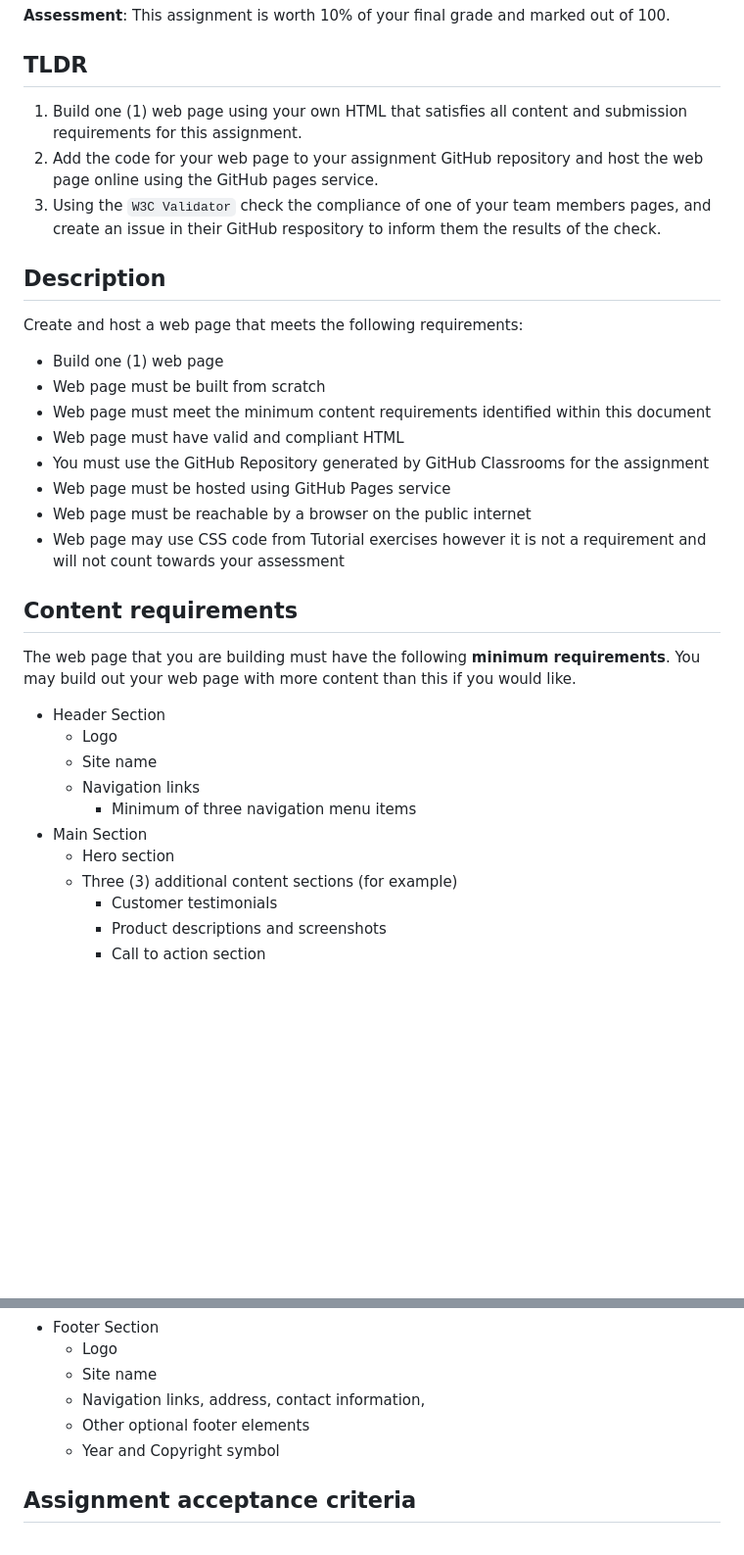
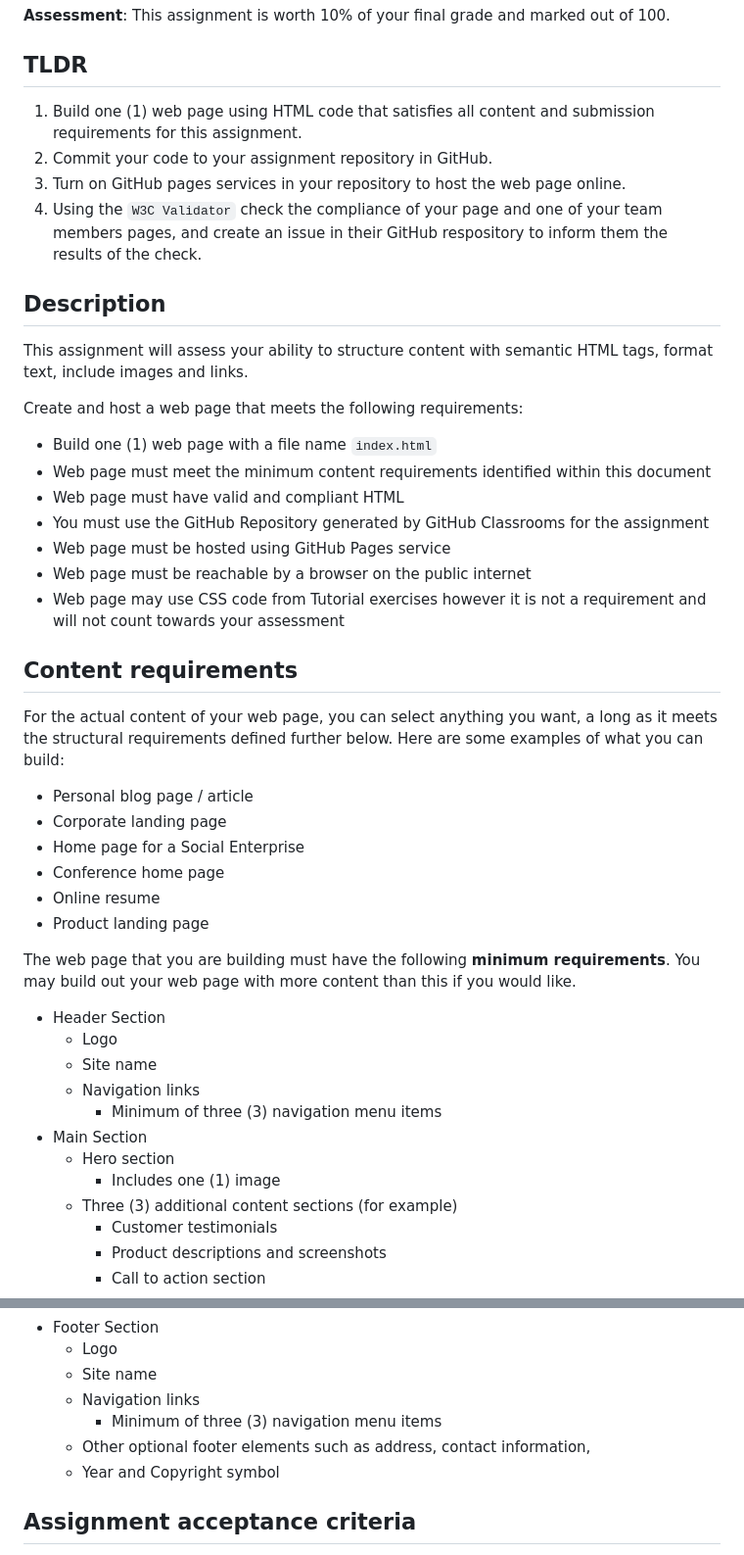
Before and after one commit to Carleton-BIT/template-assignment-01-IRM1005, a Markdown page: README.md, 2 parts joined by grey strips. Shown at 98% size. GitHub-like rendering; blank space fills up the shorter version.

```diff
--- a/README.md
+++ b/README.md
@@ -12,16 +12,18 @@
 
 ## TLDR
 
-1. Build one (1) web page using your own HTML that satisfies all content and submission requirements for this assignment.
-2. Add the code for your web page to your assignment GitHub repository and host the web page online using the GitHub pages service.
-3. Using the `W3C Validator` check the compliance of one of your team members pages, and create an issue in their GitHub respository to inform them the results of the check.
+1. Build one (1) web page using HTML code that satisfies all content and submission requirements for this assignment.
+2. Commit your code to your assignment repository in GitHub.
+3. Turn on GitHub pages services in your repository to host the web page online.
+3. Using the `W3C Validator` check the compliance of your page and one of your team members pages, and create an issue in their GitHub respository to inform them the results of the check.
 
 ## Description
 
+This assignment will assess your ability to structure content with semantic HTML tags, format text, include images and links.
+
 Create and host a web page that meets the following requirements:
 
-- Build one (1) web page
-- Web page must be built from scratch
+- Build one (1) web page with a file name `index.html`
 - Web page must meet the minimum content requirements identified within this document
 - Web page must have valid and compliant HTML
 - You must use the GitHub Repository generated by GitHub Classrooms for the assignment
@@ -31,15 +33,25 @@ Create and host a web page that meets the following requirements:
 
 ## Content requirements
 
+For the actual content of your web page, you can select anything you want, a long as it meets the structural requirements defined further below. Here are some examples of what you can build:
+
+- Personal blog page / article
+- Corporate landing page
+- Home page for a Social Enterprise
+- Conference home page
+- Online resume
+- Product landing page
+
 The web page that you are building must have the following **minimum requirements**. You may build out your web page with more content than this if you would like.
 
 - Header Section
   - Logo
   - Site name
   - Navigation links
-    - Minimum of three navigation menu items
+    - Minimum of three (3) navigation menu items
 - Main Section
   - Hero section
+    - Includes one (1) image
   - Three (3) additional content sections (for example)
     - Customer testimonials
     - Product descriptions and screenshots
@@ -54,8 +66,9 @@ The web page that you are building must have the following **minimum requirement
 - Footer Section
   - Logo
   - Site name
-  - Navigation links, address, contact information,
-  - Other optional footer elements
+  - Navigation links
+    - Minimum of three (3) navigation menu items
+  - Other optional footer elements such as address, contact information,
   - Year and Copyright symbol
 
 ## Assignment acceptance criteria
```
